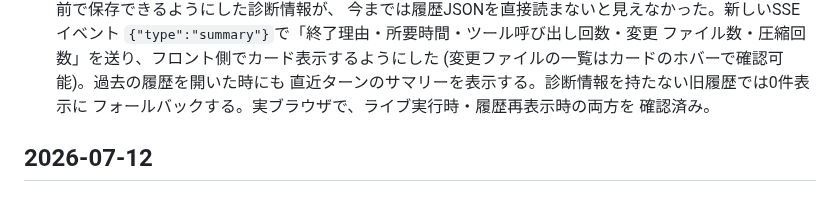
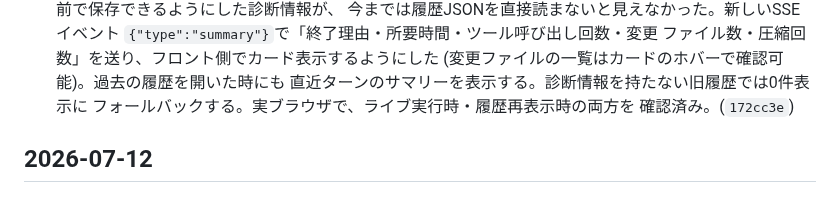
Before and after one commit to FuyukiYoneyama/localcoder, a Markdown page: CHANGELOG.md, the part around the change. Rendered like a GitHub page.

Commit message:
Record commit hash for the work-summary-UI changelog entry

```diff
--- a/CHANGELOG.md
+++ b/CHANGELOG.md
@@ -59,7 +59,7 @@ LocalCoder の主な変更を時系列で記録する。形式は
   (変更ファイルの一覧はカードのホバーで確認可能)。過去の履歴を開いた時にも
   直近ターンのサマリーを表示する。診断情報を持たない旧履歴では0件表示に
   フォールバックする。実ブラウザで、ライブ実行時・履歴再表示時の両方を
-  確認済み。
+  確認済み。(`172cc3e`)
 
 ## 2026-07-12
 
```
